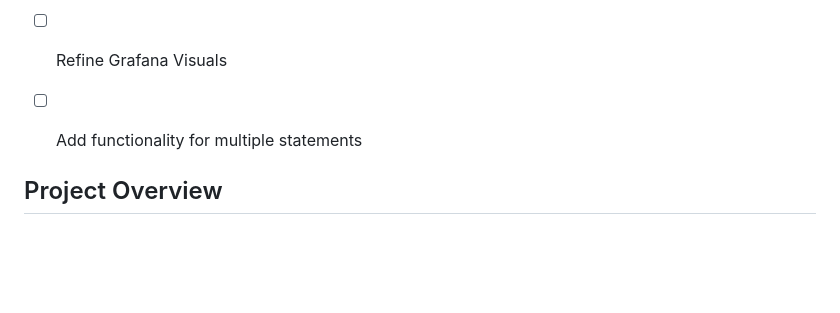
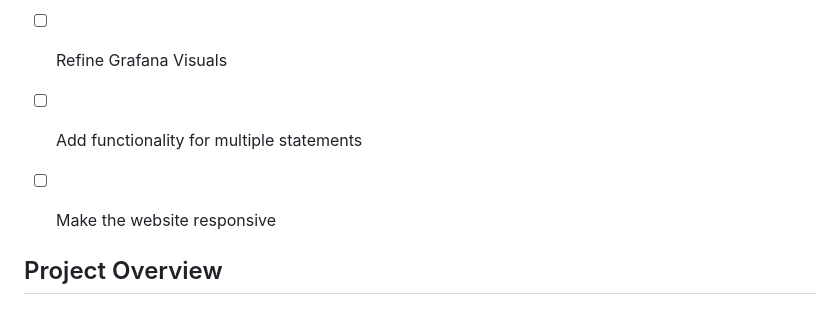
Before and after one commit to VaishnaviNandakumar/terra, a Markdown page: README.md, the part around the change. Drawn GitHub-style; blank space fills up the shorter version.

```diff
--- a/README.md
+++ b/README.md
@@ -10,6 +10,7 @@
 - [ ] Create better sample data
 - [ ] Refine Grafana Visuals
 - [ ] Add functionality for multiple statements
+- [ ] Make the website responsive
 
 
 ## Project Overview
```
